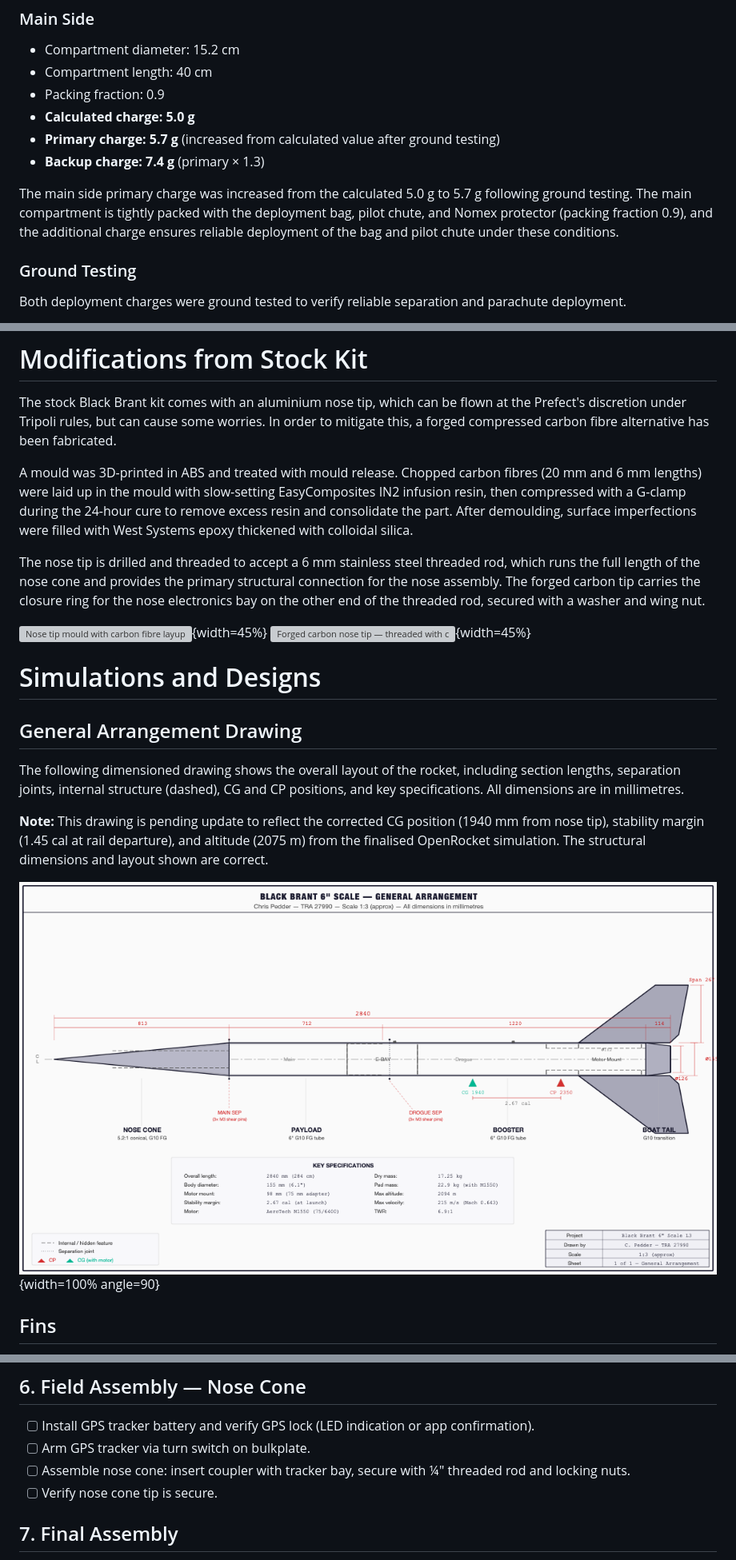
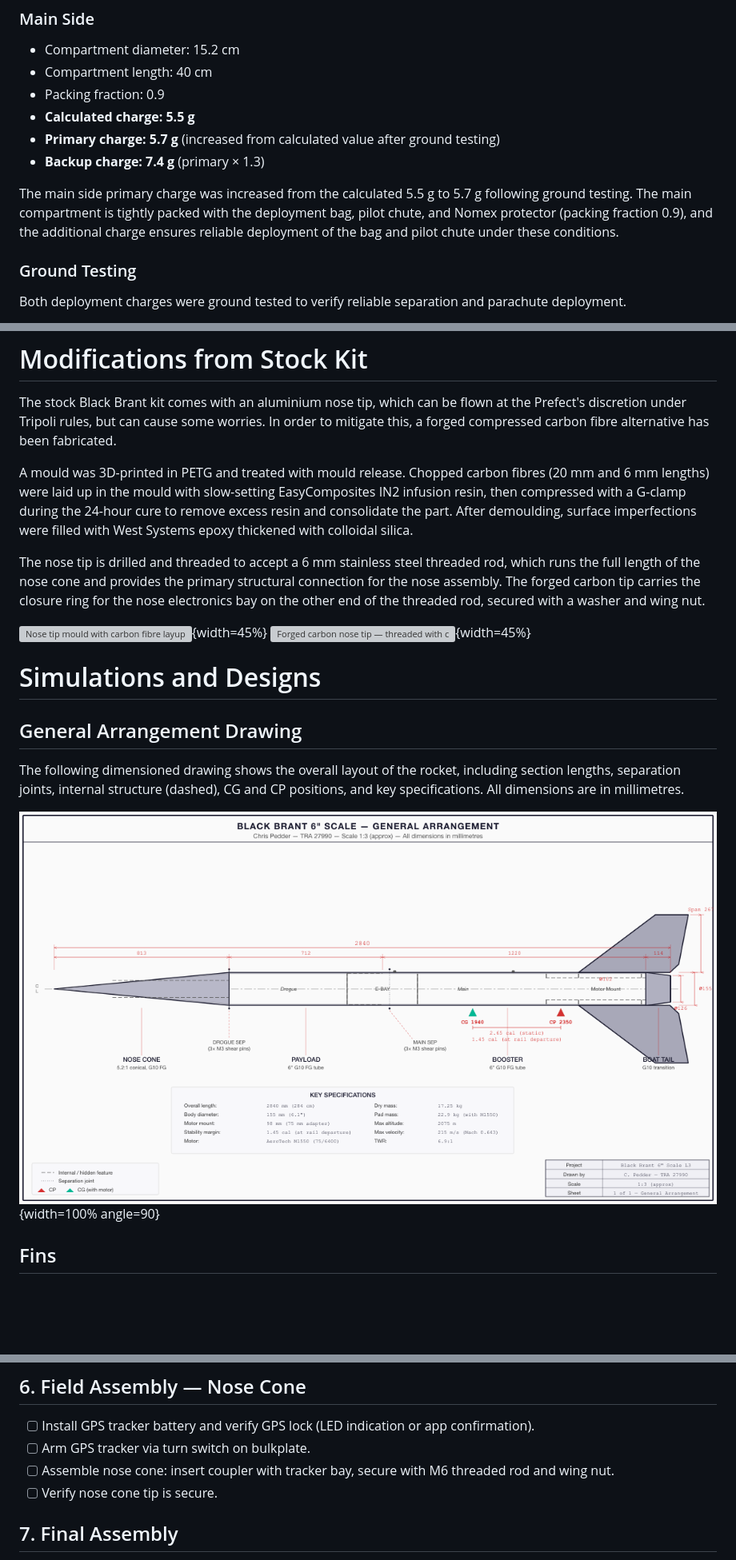
Before and after one commit to ChrisPedder/L3-project, a Markdown page: document/L3_Design_Document.md, 3 parts joined by grey strips. Shown at 80% size. Drawn GitHub-style; pictures changed too: document/images/rocket_profile.png; blank space fills up the shorter version; grey boxes are pictures that could not be loaded.

```diff
--- a/document/L3_Design_Document.md
+++ b/document/L3_Design_Document.md
@@ -139,11 +139,11 @@ Black powder charge sizes were calculated using the [Speed Motion Rockets ejecti
 - Compartment diameter: 15.2 cm
 - Compartment length: 40 cm
 - Packing fraction: 0.9
-- **Calculated charge: 5.0 g**
+- **Calculated charge: 5.5 g**
 - **Primary charge: 5.7 g** (increased from calculated value after ground testing)
 - **Backup charge: 7.4 g** (primary × 1.3)
 
-The main side primary charge was increased from the calculated 5.0 g to 5.7 g following ground testing. The main compartment is tightly packed with the deployment bag, pilot chute, and Nomex protector (packing fraction 0.9), and the additional charge ensures reliable deployment of the bag and pilot chute under these conditions.
+The main side primary charge was increased from the calculated 5.5 g to 5.7 g following ground testing. The main compartment is tightly packed with the deployment bag, pilot chute, and Nomex protector (packing fraction 0.9), and the additional charge ensures reliable deployment of the bag and pilot chute under these conditions.
 
 ### Ground Testing
 
@@ -341,7 +341,7 @@ Of these three shocks, the harshest comes from the main parachute opening, which
 
 The stock Black Brant kit comes with an aluminium nose tip, which can be flown at the Prefect's discretion under Tripoli rules, but can cause some worries. In order to mitigate this, a forged compressed carbon fibre alternative has been fabricated.
 
-A mould was 3D-printed in ABS and treated with mould release. Chopped carbon fibres (20 mm and 6 mm lengths) were laid up in the mould with slow-setting EasyComposites IN2 infusion resin, then compressed with a G-clamp during the 24-hour cure to remove excess resin and consolidate the part. After demoulding, surface imperfections were filled with West Systems epoxy thickened with colloidal silica.
+A mould was 3D-printed in PETG and treated with mould release. Chopped carbon fibres (20 mm and 6 mm lengths) were laid up in the mould with slow-setting EasyComposites IN2 infusion resin, then compressed with a G-clamp during the 24-hour cure to remove excess resin and consolidate the part. After demoulding, surface imperfections were filled with West Systems epoxy thickened with colloidal silica.
 
 The nose tip is drilled and threaded to accept a 6 mm stainless steel threaded rod, which runs the full length of the nose cone and provides the primary structural connection for the nose assembly. The forged carbon tip carries the closure ring for the nose electronics bay on the other end of the threaded rod, secured with a washer and wing nut.
 
@@ -353,8 +353,6 @@ The nose tip is drilled and threaded to accept a 6 mm stainless steel threaded r
 ## General Arrangement Drawing
 
 The following dimensioned drawing shows the overall layout of the rocket, including section lengths, separation joints, internal structure (dashed), CG and CP positions, and key specifications. All dimensions are in millimetres.
-
-**Note:** This drawing is pending update to reflect the corrected CG position (1940 mm from nose tip), stability margin (1.45 cal at rail departure), and altitude (2075 m) from the finalised OpenRocket simulation. The structural dimensions and layout shown are correct.
 
 ![General arrangement drawing — dimensioned](images/rocket_profile.png){width=100% angle=90}
 
@@ -982,7 +978,7 @@ The rocket paint scheme selected was the Black Brant Wallops Island test scheme.
 
 - [ ] Install GPS tracker battery and verify GPS lock (LED indication or app confirmation).
 - [ ] Arm GPS tracker via turn switch on bulkplate.
-- [ ] Assemble nose cone: insert coupler with tracker bay, secure with ¼" threaded rod and locking nuts.
+- [ ] Assemble nose cone: insert coupler with tracker bay, secure with M6 threaded rod and wing nut.
 - [ ] Verify nose cone tip is secure.
 
 ## 7. Final Assembly
```
Also changed, not shown: other parts of document/L3_Design_Document.md (+3 -5 lines), 1 other file.
